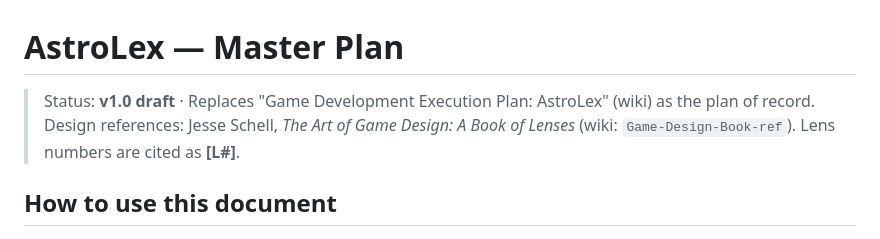
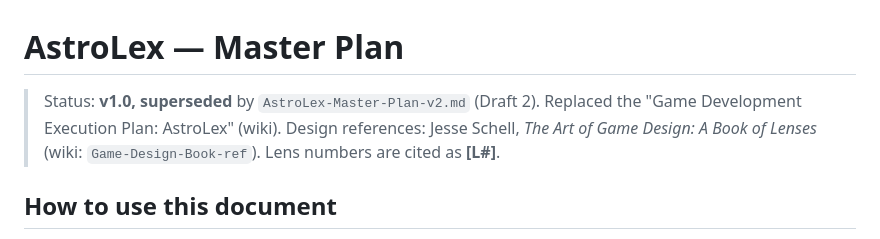
Before and after one commit to krisdevarch/AstroLex, a Markdown page: docs/AstroLex-Master-Plan.md, the part around the change. Rendered like a GitHub page.

```diff
--- a/docs/AstroLex-Master-Plan.md
+++ b/docs/AstroLex-Master-Plan.md
@@ -1,6 +1,6 @@
 # AstroLex — Master Plan
 
-> Status: **v1.0 draft** · Replaces "Game Development Execution Plan: AstroLex" (wiki) as the plan of record.
+> Status: **v1.0, superseded** by `AstroLex-Master-Plan-v2.md` (Draft 2). Replaced the "Game Development Execution Plan: AstroLex" (wiki).
 > Design references: Jesse Schell, *The Art of Game Design: A Book of Lenses* (wiki: `Game-Design-Book-ref`). Lens numbers are cited as **[L#]**.
 
 ## How to use this document
```
Also changed, not shown: docs/AstroLex-Master-Plan-v2.md (added, +454 -0 lines).
